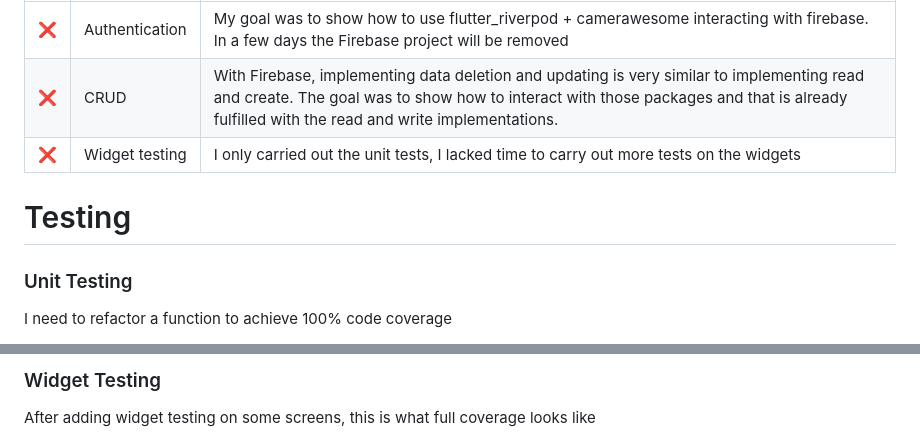
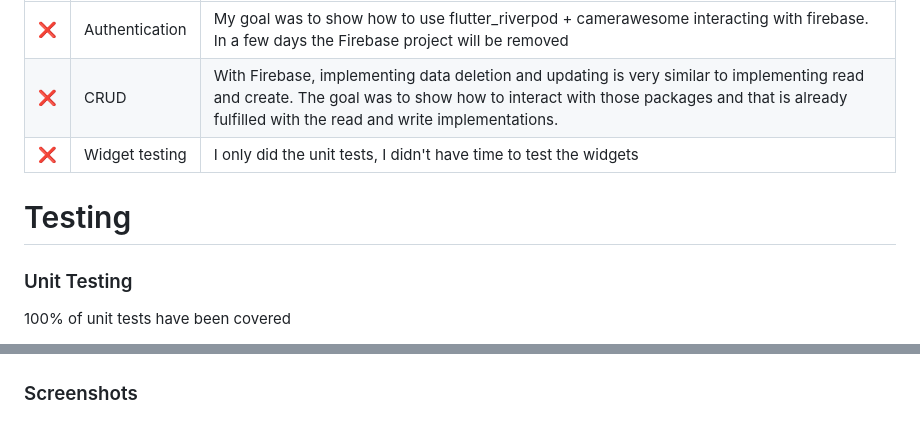
Before and after one commit to jorgesarabia/challenge_camera, a Markdown page: README.md, 2 parts joined by grey strips. Drawn GitHub-style.

```diff
--- a/README.md
+++ b/README.md
@@ -50,11 +50,11 @@ This was a 'weekend project' so there are some features that I was unable to add
 ------ | ------ | ------
 :x: | Authentication | My goal was to show how to use flutter_riverpod + camerawesome interacting with firebase. In a few days the Firebase project will be removed
 :x: | CRUD | With Firebase, implementing data deletion and updating is very similar to implementing read and create. The goal was to show how to interact with those packages and that is already fulfilled with the read and write implementations.
-:x: | Widget testing | I only carried out the unit tests, I lacked time to carry out more tests on the widgets
+:x: | Widget testing | I only did the unit tests, I didn't have time to test the widgets
 
 # Testing
 
 ### Unit Testing
 
-I need to refactor a function to achieve 100% code coverage
+100% of unit tests have been covered
 
@@ -62,5 +62,4 @@ I need to refactor a function to achieve 100% code coverage
 
-### Widget Testing
 
-After adding widget testing on some screens, this is what full coverage looks like
+### Screenshots
 
```
Also changed, not shown: other parts of README.md (+12 -3 lines).
